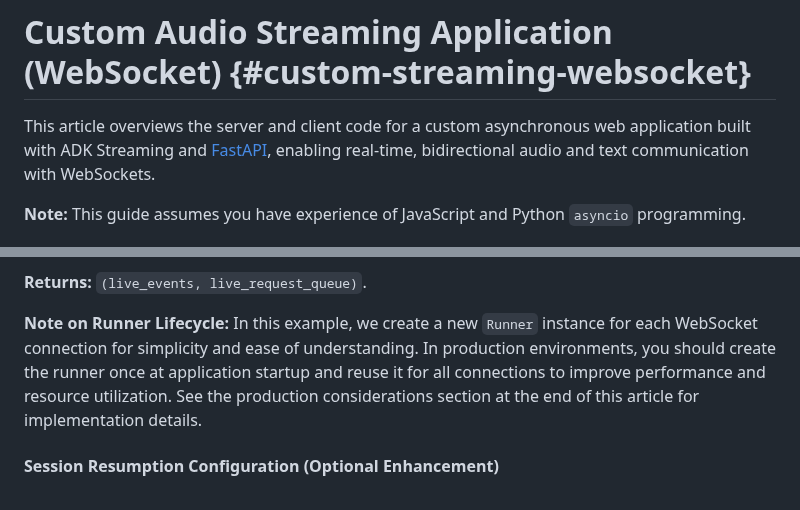
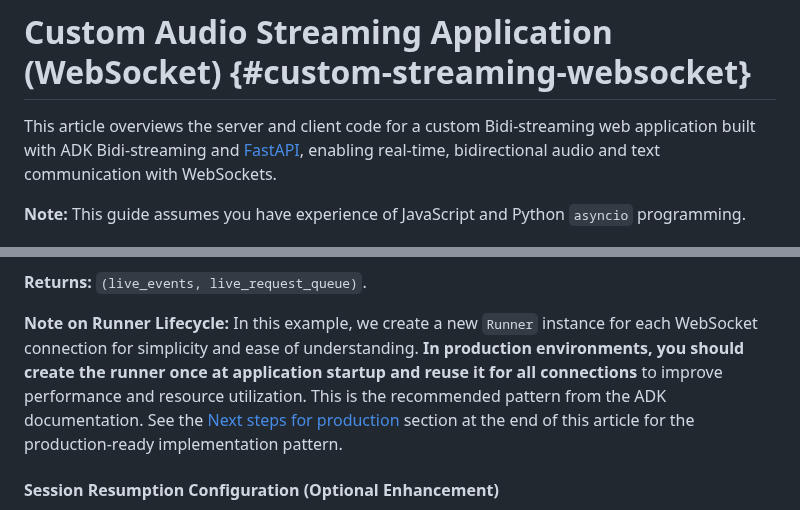
Before and after one commit to kazunori279/gcp-blogs, a Markdown page: 20251028_claude_reviewer_for_adk/article_after_review/custom-streaming-ws.md, 2 parts joined by grey strips. Drawn GitHub-style.

```diff
--- a/20251028_claude_reviewer_for_adk/article_after_review/custom-streaming-ws.md
+++ b/20251028_claude_reviewer_for_adk/article_after_review/custom-streaming-ws.md
@@ -1,6 +1,6 @@
 # Custom Audio Streaming Application (WebSocket) {#custom-streaming-websocket}
 
-This article overviews the server and client code for a custom asynchronous web application built with ADK Streaming and [FastAPI](https://fastapi.tiangolo.com/), enabling real-time, bidirectional audio and text communication with WebSockets.
+This article overviews the server and client code for a custom Bidi-streaming web application built with ADK Bidi-streaming and [FastAPI](https://fastapi.tiangolo.com/), enabling real-time, bidirectional audio and text communication with WebSockets.
 
 **Note:** This guide assumes you have experience of JavaScript and Python `asyncio` programming.
 
@@ -337,7 +353,7 @@ This function initializes an ADK agent live session. It uses `APP_NAME` and `ses
 
 **Returns:** `(live_events, live_request_queue)`.
 
-**Note on Runner Lifecycle:** In this example, we create a new `Runner` instance for each WebSocket connection for simplicity and ease of understanding. In production environments, you should create the runner once at application startup and reuse it for all connections to improve performance and resource utilization. See the production considerations section at the end of this article for implementation details.
+**Note on Runner Lifecycle:** In this example, we create a new `Runner` instance for each WebSocket connection for simplicity and ease of understanding. **In production environments, you should create the runner once at application startup and reuse it for all connections** to improve performance and resource utilization. This is the recommended pattern from the ADK documentation. See the [Next steps for production](#next-steps-for-production) section at the end of this article for the production-ready implementation pattern.
 
 #### Session Resumption Configuration (Optional Enhancement)
 
```
Also changed, not shown: other parts of 20251028_claude_reviewer_for_adk/article_after_review/custom-streaming-ws.md (+55 -8 lines).
